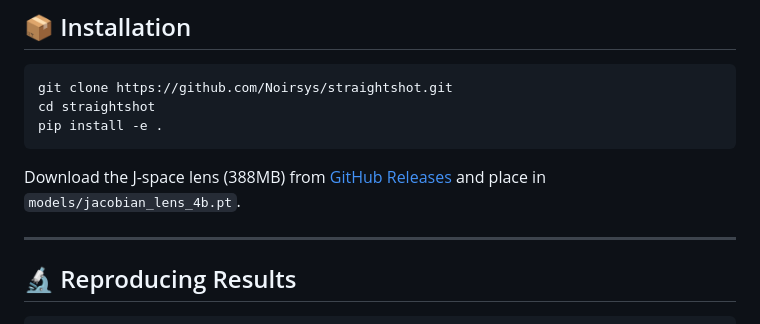
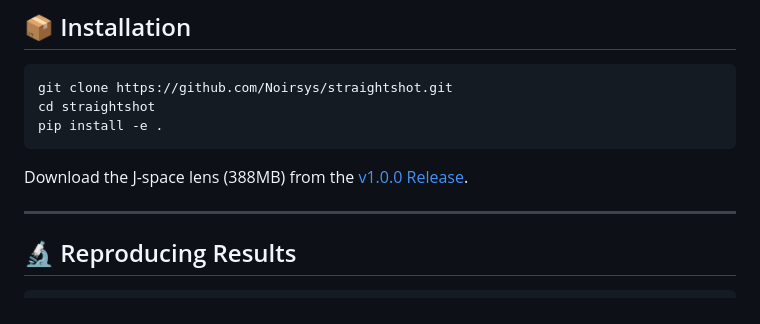
Before and after one commit to Noirsys/straightshot, a Markdown page: README.md, the part around the change. Rendered like a GitHub page.

Commit message:
Fix release download link to v1.0.0

````diff
--- a/README.md
+++ b/README.md
@@ -138,7 +138,7 @@ cd straightshot
 pip install -e .
 ```
 
-Download the J-space lens (388MB) from [GitHub Releases](https://github.com/Noirsys/straightshot/releases) and place in `models/jacobian_lens_4b.pt`.
+Download the J-space lens (388MB) from the [v1.0.0 Release](https://github.com/Noirsys/straightshot/releases/tag/v1.0.0).
 
 ---
 
````
